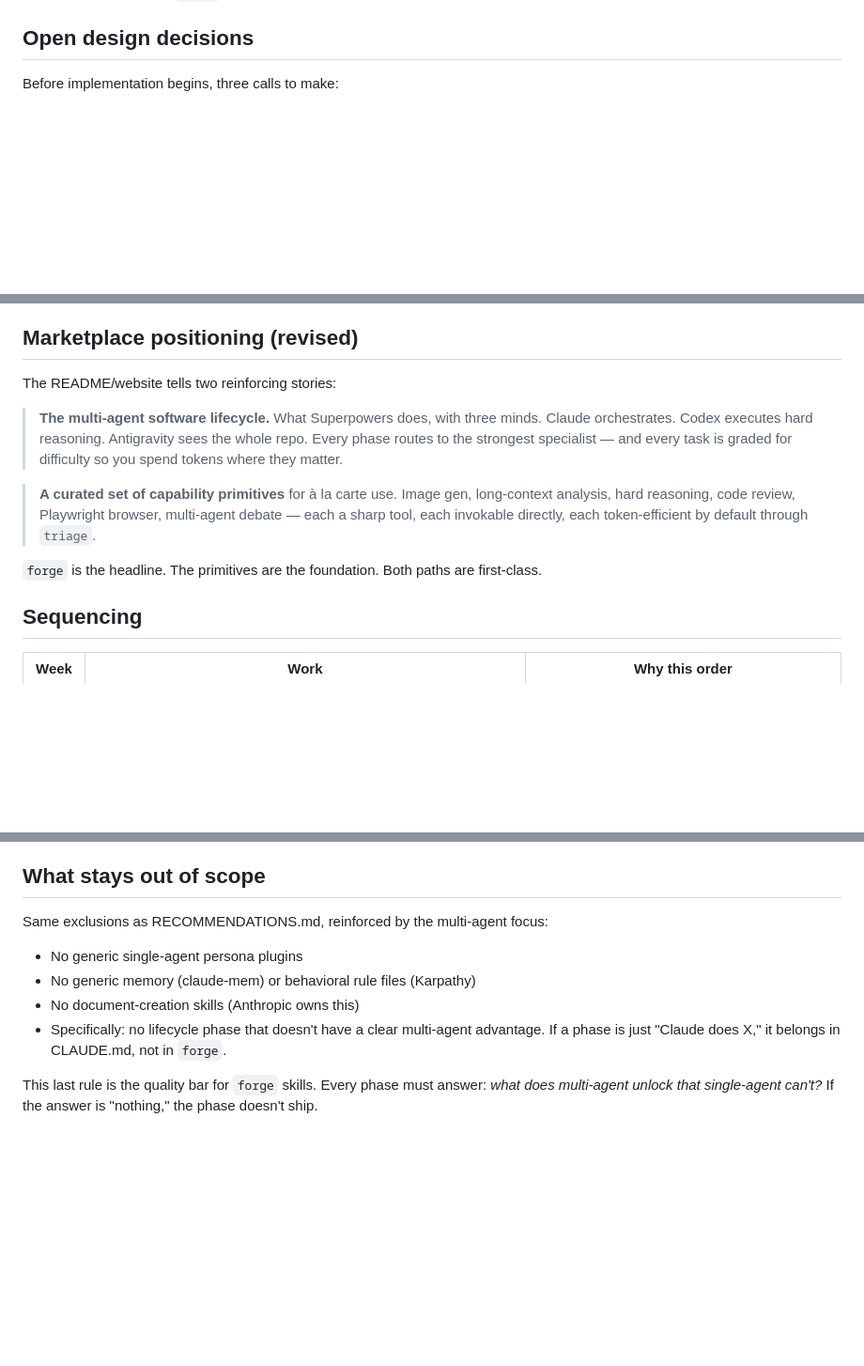
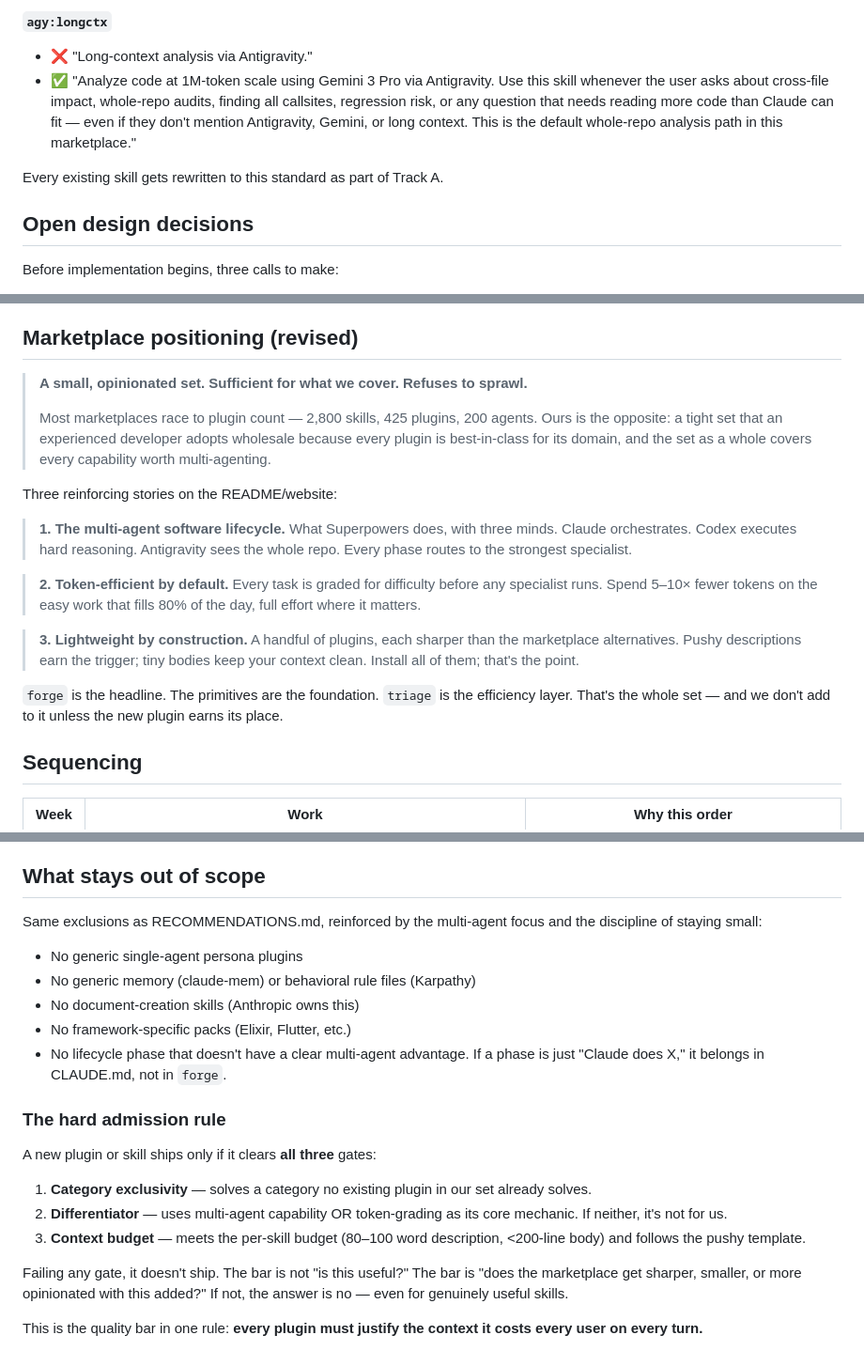
Before and after one commit to infroid/carefully-crafted-plugins, a Markdown page: PLAN.md, 3 parts joined by grey strips. Shown at 94% size. GitHub-like rendering; blank space fills up the shorter version.

```diff
--- a/PLAN.md
+++ b/PLAN.md
@@ -215,3 +286,15 @@ Concrete proof requires `bench` data once the lifecycle ships.
+**`agy:longctx`**
+
+- ❌ "Long-context analysis via Antigravity."
+- ✅ "Analyze code at 1M-token scale using Gemini 3 Pro via Antigravity.
+  Use this skill whenever the user asks about cross-file impact,
+  whole-repo audits, finding all callsites, regression risk, or any
+  question that needs reading more code than Claude can fit — even if
+  they don't mention Antigravity, Gemini, or long context. This is the
+  default whole-repo analysis path in this marketplace."
+
+Every existing skill gets rewritten to this standard as part of Track A.
+
 ## Open design decisions
 
 Before implementation begins, three calls to make:
@@ -243,21 +326,35 @@ Before implementation begins, three calls to make:
 
 ## Marketplace positioning (revised)
 
-The README/website tells two reinforcing stories:
+> **A small, opinionated set. Sufficient for what we cover. Refuses to
+> sprawl.**
+>
+> Most marketplaces race to plugin count — 2,800 skills, 425 plugins,
+> 200 agents. Ours is the opposite: a tight set that an experienced
+> developer adopts wholesale because every plugin is best-in-class for
+> its domain, and the set as a whole covers every capability worth
+> multi-agenting.
 
-> **The multi-agent software lifecycle.** What Superpowers does, with
-> three minds. Claude orchestrates. Codex executes hard reasoning.
+Three reinforcing stories on the README/website:
+
+> **1. The multi-agent software lifecycle.** What Superpowers does,
+> with three minds. Claude orchestrates. Codex executes hard reasoning.
 > Antigravity sees the whole repo. Every phase routes to the strongest
-> specialist — and every task is graded for difficulty so you spend
-> tokens where they matter.
+> specialist.
 
-> **A curated set of capability primitives** for à la carte use. Image
-> gen, long-context analysis, hard reasoning, code review, Playwright
-> browser, multi-agent debate — each a sharp tool, each invokable
-> directly, each token-efficient by default through `triage`.
+> **2. Token-efficient by default.** Every task is graded for
+> difficulty before any specialist runs. Spend 5–10× fewer tokens on
+> the easy work that fills 80% of the day, full effort where it
+> matters.
 
-`forge` is the headline. The primitives are the foundation. Both paths
-are first-class.
+> **3. Lightweight by construction.** A handful of plugins, each
+> sharper than the marketplace alternatives. Pushy descriptions earn
+> the trigger; tiny bodies keep your context clean. Install all of
+> them; that's the point.
+
+`forge` is the headline. The primitives are the foundation. `triage`
+is the efficiency layer. That's the whole set — and we don't add to it
+unless the new plugin earns its place.
 
 ## Sequencing
 
@@ -282,15 +379,31 @@ story to tell.
 ## What stays out of scope
 
 Same exclusions as RECOMMENDATIONS.md, reinforced by the multi-agent
-focus:
+focus and the discipline of staying small:
 
 - No generic single-agent persona plugins
 - No generic memory (claude-mem) or behavioral rule files (Karpathy)
 - No document-creation skills (Anthropic owns this)
-- Specifically: no lifecycle phase that doesn't have a clear
-  multi-agent advantage. If a phase is just "Claude does X," it belongs
-  in CLAUDE.md, not in `forge`.
+- No framework-specific packs (Elixir, Flutter, etc.)
+- No lifecycle phase that doesn't have a clear multi-agent advantage.
+  If a phase is just "Claude does X," it belongs in CLAUDE.md, not in
+  `forge`.
 
-This last rule is the quality bar for `forge` skills. Every phase must
-answer: *what does multi-agent unlock that single-agent can't?* If the
-answer is "nothing," the phase doesn't ship.
+### The hard admission rule
+
+A new plugin or skill ships only if it clears **all three** gates:
+
+1. **Category exclusivity** — solves a category no existing plugin in
+   our set already solves.
+2. **Differentiator** — uses multi-agent capability OR token-grading
+   as its core mechanic. If neither, it's not for us.
+3. **Context budget** — meets the per-skill budget (80–100 word
+   description, <200-line body) and follows the pushy template.
+
+Failing any gate, it doesn't ship. The bar is not "is this useful?"
+The bar is "does the marketplace get sharper, smaller, or more
+opinionated with this added?" If not, the answer is no — even for
+genuinely useful skills.
+
+This is the quality bar in one rule: **every plugin must justify the
+context it costs every user on every turn.**
```
Also changed, not shown: other parts of PLAN.md (+71 -0 lines).
